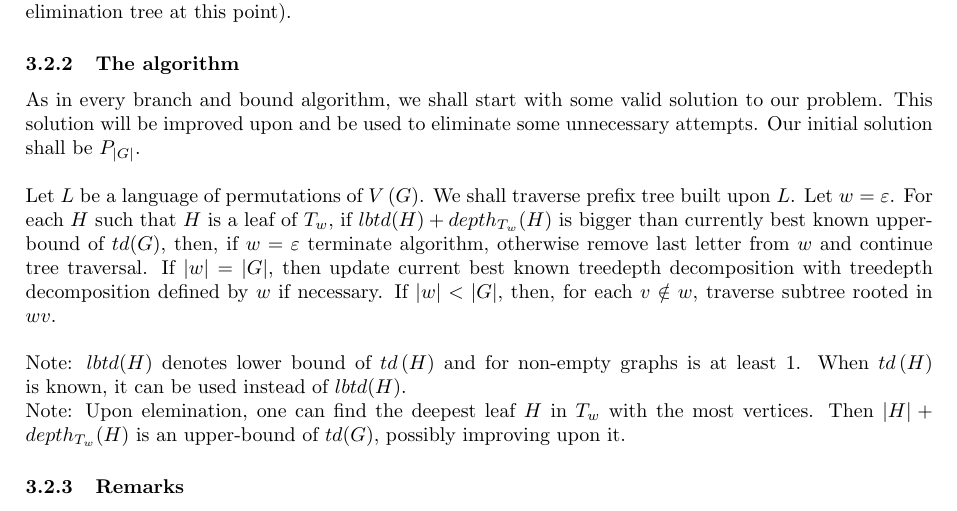
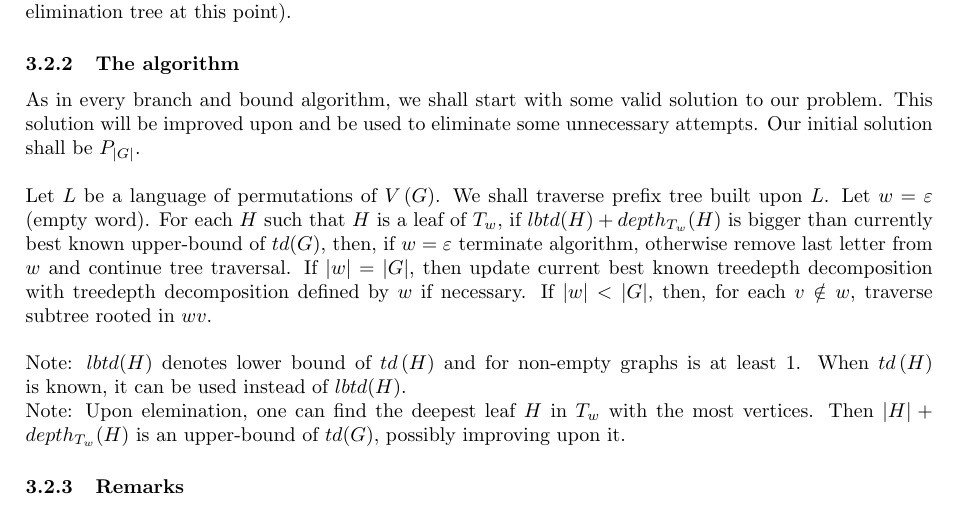
Before and after one commit to Zackere/GiSBDW, a LaTeX paper (docs/introductory_documentation/main.tex, which reads docs/introductory_documentation/our_approach/main.tex): part of page 10 of 12, cut so that both start at the same text. Compiled offline with pdfLaTeX.

Commit message:
Explain epsilon

```diff
--- a/docs/introductory_documentation/our_approach/main.tex
+++ b/docs/introductory_documentation/our_approach/main.tex
@@ -149,7 +149,7 @@ Those notions embrace the history of treedepth decomposition, i.e. how it used t
 \subsubsection{The algorithm}
 As in every branch and bound algorithm, we shall start with some valid solution to our problem. This solution will be improved upon and be used to eliminate some unnecessary attempts. Our initial solution shall be $P_{\left|G\right|}$.\\\\
 Let $L$ be a language of permutations of $V\left(G\right)$. We shall traverse prefix tree built upon $L$.
-Let $w=\varepsilon$. For each $H$ such that $H$ is a leaf of $T_w$, if $lbtd(H)+depth_{T_w}(H)$ is bigger than currently best known upper-bound of $td(G)$, then, if $w=\varepsilon$ terminate algorithm, otherwise remove last letter from $w$ and continue tree traversal. If $|w|=|G|$, then update current best known treedepth decomposition with treedepth decomposition defined by $w$ if necessary. If $|w|<|G|$, then, for each $v\notin w$, traverse subtree rooted in $wv$.\\\\
+Let $w=\varepsilon$ (empty word). For each $H$ such that $H$ is a leaf of $T_w$, if $lbtd(H)+depth_{T_w}(H)$ is bigger than currently best known upper-bound of $td(G)$, then, if $w=\varepsilon$ terminate algorithm, otherwise remove last letter from $w$ and continue tree traversal. If $|w|=|G|$, then update current best known treedepth decomposition with treedepth decomposition defined by $w$ if necessary. If $|w|<|G|$, then, for each $v\notin w$, traverse subtree rooted in $wv$.\\\\
 Note: $lbtd(H)$ denotes lower bound of $td\left(H\right)$ and for non-empty graphs is at least 1. When $td\left(H\right)$ is known, it can be used instead of $lbtd(H)$.\\
 Note: Upon elemination, one can find the deepest leaf $H$ in $T_w$ with the most vertices. Then $\left|H\right| + depth_{T_w}(H)$ is an upper-bound of $td(G)$, possibly improving upon it.
 \subsubsection{Remarks}
```
